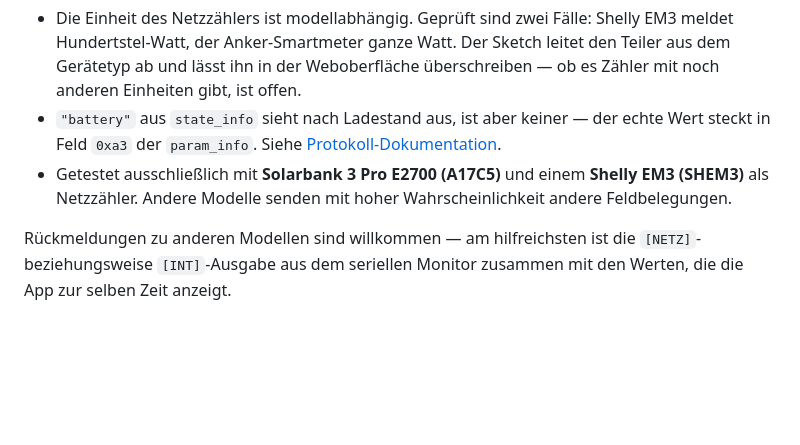
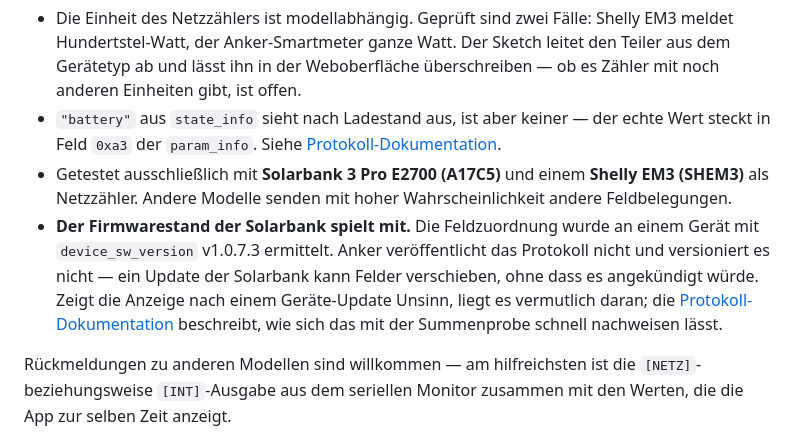
Before and after one commit to deffel6/anker-solix-display, a Markdown page: README.md, the part around the change. Rendered like a GitHub page; blank space fills up the shorter version.

```diff
--- a/README.md
+++ b/README.md
@@ -158,6 +158,13 @@ einer Sitzung.
 - Getestet ausschließlich mit **Solarbank 3 Pro E2700 (A17C5)** und einem
   **Shelly EM3 (SHEM3)** als Netzzähler. Andere Modelle senden mit hoher
   Wahrscheinlichkeit andere Feldbelegungen.
+- **Der Firmwarestand der Solarbank spielt mit.** Die Feldzuordnung wurde an
+  einem Gerät mit `device_sw_version` v1.0.7.3 ermittelt. Anker veröffentlicht
+  das Protokoll nicht und versioniert es nicht — ein Update der Solarbank kann
+  Felder verschieben, ohne dass es angekündigt würde. Zeigt die Anzeige nach
+  einem Geräte-Update Unsinn, liegt es vermutlich daran; die
+  [Protokoll-Dokumentation](docs/mqtt-protokoll.md) beschreibt, wie sich das
+  mit der Summenprobe schnell nachweisen lässt.
 
 Rückmeldungen zu anderen Modellen sind willkommen — am hilfreichsten ist die
 `[NETZ]`- beziehungsweise `[INT]`-Ausgabe aus dem seriellen Monitor zusammen mit
```
Also changed, not shown: docs/mqtt-protokoll.md (+18 -3 lines).
